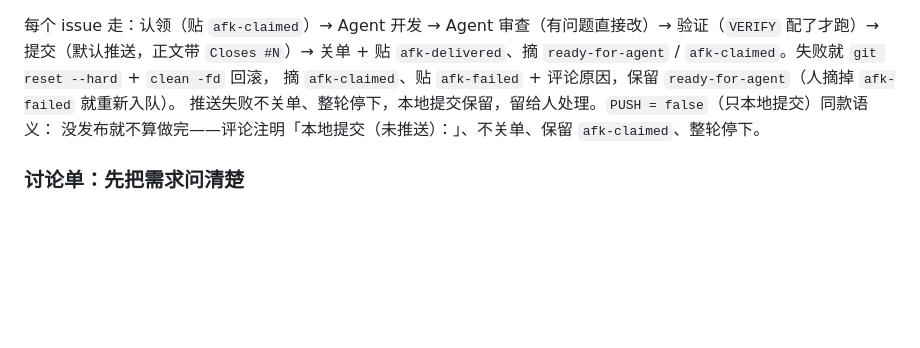
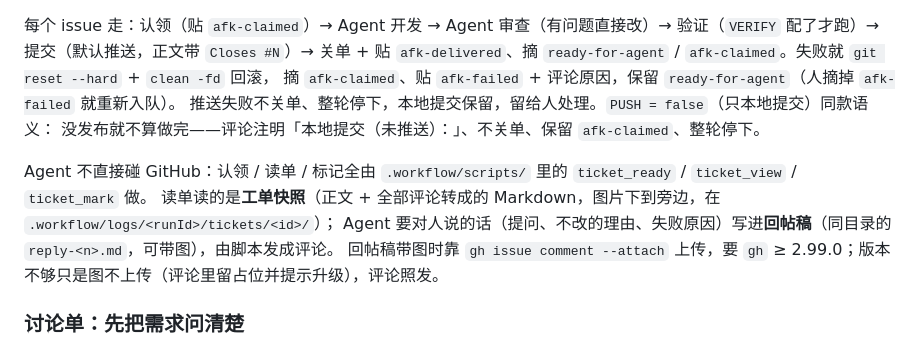
Before and after one commit to Yogioo/MiWorkflow, a Markdown page: README.md, the part around the change. Drawn GitHub-style; blank space fills up the shorter version.

Commit message:
#19 docs：F2 落地后同步 Core.md / README / SKILL.md，TODO 标记 F2 完成
Closes #19

Co-authored-by: Cursor <cursoragent@cursor.com>

```diff
--- a/README.md
+++ b/README.md
@@ -109,6 +109,11 @@ issue 约定（机器标签名在 `source.mjs` 的 `LABELS` 里可改；仓库
 推送失败不关单、整轮停下，本地提交保留，留给人处理。`PUSH = false`（只本地提交）同款语义：
 没发布就不算做完——评论注明「本地提交（未推送）：<sha>」、不关单、保留 `afk-claimed`、整轮停下。
 
+Agent 不直接碰 GitHub：认领 / 读单 / 标记全由 `.workflow/scripts/` 里的 `ticket_ready` / `ticket_view` / `ticket_mark` 做。
+读单读的是**工单快照**（正文 + 全部评论转成的 Markdown，图片下到旁边，在 `.workflow/logs/<runId>/tickets/<id>/`）；
+Agent 要对人说的话（提问、不改的理由、失败原因）写进**回帖稿**（同目录的 `reply-<n>.md`，可带图），由脚本发成评论。
+回帖稿带图时靠 `gh issue comment --attach` 上传，要 `gh` ≥ 2.99.0；版本不够只是图不上传（评论里留占位并提示升级），评论照发。
+
 ### 讨论单：先把需求问清楚
 
 给 issue 贴 `agent-discuss`，跑 `miworkflow github_discuss`（`--max N` 限张数；适合定时跑），
```
Also changed, not shown: Core.md (+20 -2 lines), TODO.md (+9 -1 lines).
